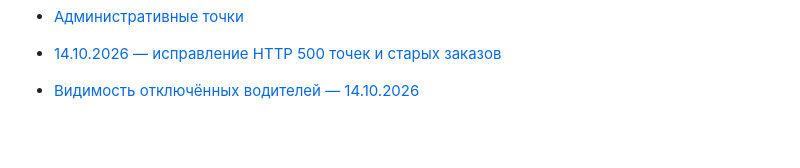
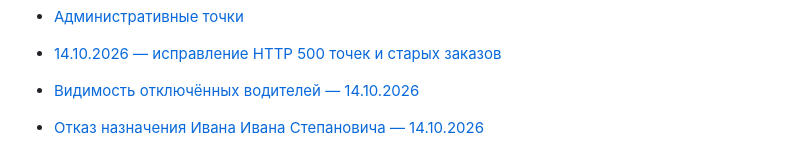
Before and after one commit to daoosai/darmavoz, a Markdown page: docs/README.md, the part around the change. GitHub-like rendering; blank space fills up the shorter version.

Commit message:
docs: explain Stepanovich assignment category mismatch [skip ci]

```diff
--- a/docs/README.md
+++ b/docs/README.md
@@ -81,3 +81,5 @@
 - [14.10.2026 — исправление HTTP 500 точек и старых заказов](2026-10-14-admin-points-server-error.md)
 
 - [Видимость отключённых водителей — 14.10.2026](2026-10-14-driver-account-visibility.md)
+
+- [Отказ назначения Ивана Ивана Степановича — 14.10.2026](2026-10-14-stepanovich-assignment-audit.md)
```
Also changed, not shown: docs/2026-10-14-stepanovich-assignment-audit.md (added, +28 -0 lines), docs/blocks/logist-drivers.md (+4 -0 lines).
